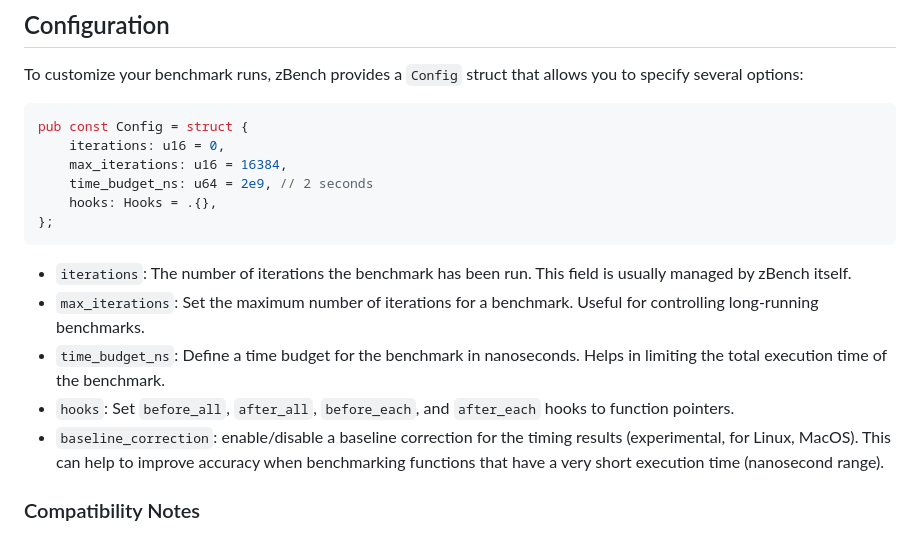
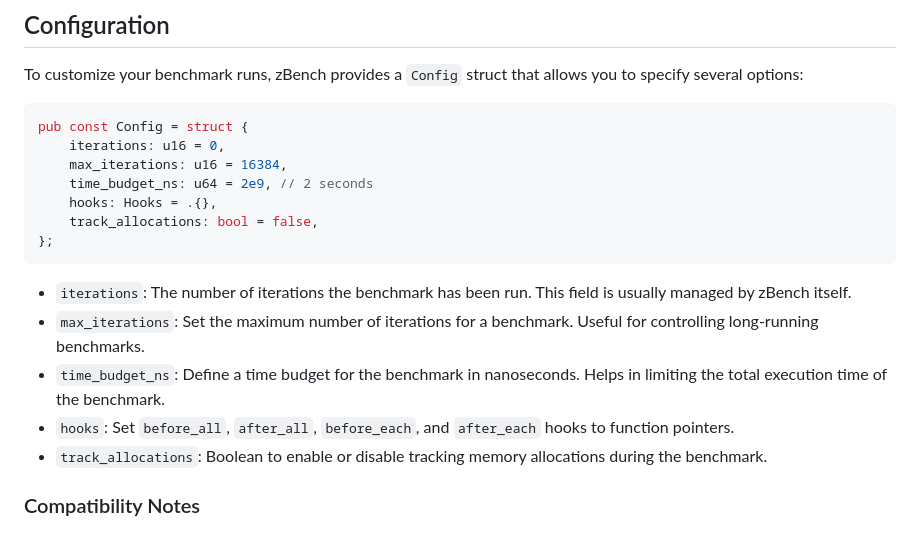
Before and after one commit to hendriknielaender/zBench, a Markdown page: README.md, the part around the change. Drawn GitHub-style.

Commit message:
upstream merge

````diff
--- a/README.md
+++ b/README.md
@@ -125,6 +125,7 @@ pub const Config = struct {
     max_iterations: u16 = 16384,
     time_budget_ns: u64 = 2e9, // 2 seconds
     hooks: Hooks = .{},
+    track_allocations: bool = false,
 };
 ```
 
@@ -132,7 +133,7 @@ pub const Config = struct {
 - `max_iterations`: Set the maximum number of iterations for a benchmark. Useful for controlling long-running benchmarks.
 - `time_budget_ns`: Define a time budget for the benchmark in nanoseconds. Helps in limiting the total execution time of the benchmark.
 - `hooks`: Set `before_all`, `after_all`, `before_each`, and `after_each` hooks to function pointers.
-- `baseline_correction`: enable/disable a baseline correction for the timing results (experimental, for Linux, MacOS). This can help to improve accuracy when benchmarking functions that have a very short execution time (nanosecond range).
+- `track_allocations`: Boolean to enable or disable tracking memory allocations during the benchmark.
 
 ### Compatibility Notes
 
````
